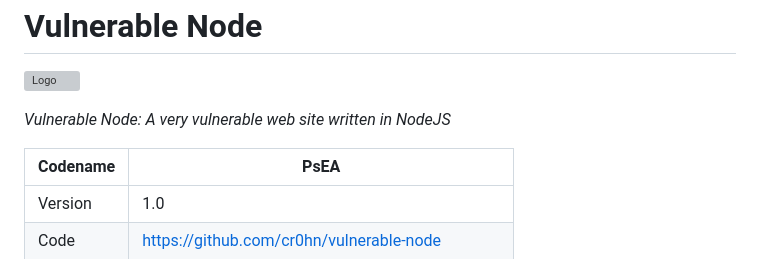
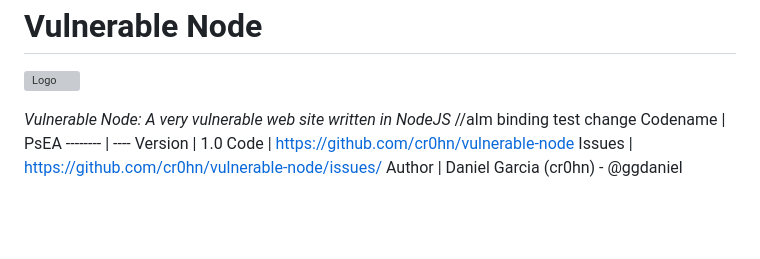
Before and after one commit to OrlovAlexander85/vulnerable_node, a Markdown page: README.md, the part around the change. Rendered like a GitHub page; blank space fills up the shorter version; grey boxes are pictures that could not be loaded.

```diff
--- a/README.md
+++ b/README.md
@@ -4,7 +4,7 @@ Vulnerable Node
 ![Logo](https://raw.githubusercontent.com/cr0hn/vulnerable-node/master/images/logo-small.png)
 
 *Vulnerable Node: A very vulnerable web site written in NodeJS*
-
+//alm binding test change
 Codename | PsEA
 -------- | ----
 Version | 1.0
```
